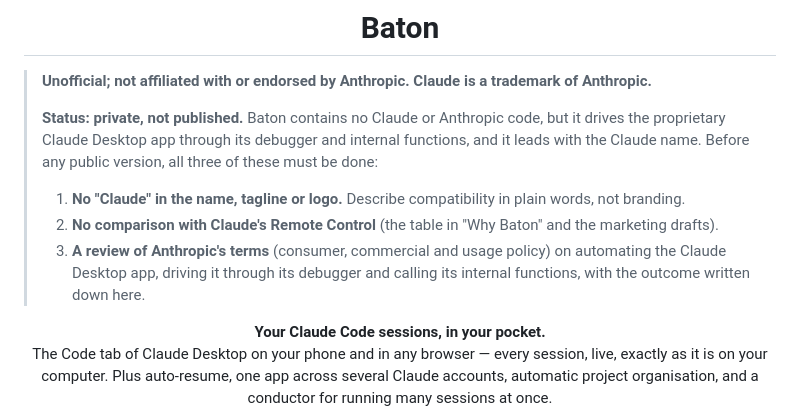
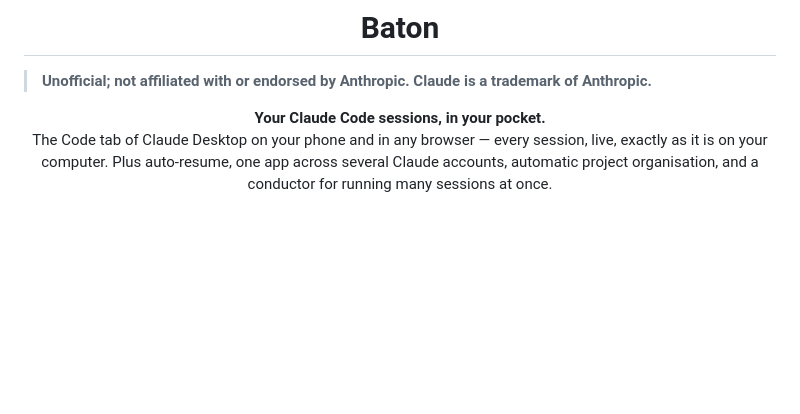
Before and after one commit to ashwarsadh/baton, a Markdown page: README.md, the part around the change. GitHub-like rendering; blank space fills up the shorter version.

Commit message:
Public again: keep the not-affiliated notice, un-park the drafts
The repository is public again. README keeps "Unofficial; not affiliated with or endorsed by Anthropic. Claude is a trademark of Anthropic." The private-status block and the PARKED marks on the Reddit and video drafts are removed.

```diff
--- a/README.md
+++ b/README.md
@@ -5,14 +5,6 @@
 <h1 align="center">Baton</h1>
 
 > **Unofficial; not affiliated with or endorsed by Anthropic. Claude is a trademark of Anthropic.**
->
-> **Status: private, not published.** Baton contains no Claude or Anthropic code, but it drives the proprietary Claude
-> Desktop app through its debugger and internal functions, and it leads with the Claude name. Before any public
-> version, all three of these must be done:
-> 1. **No "Claude" in the name, tagline or logo.** Describe compatibility in plain words, not branding.
-> 2. **No comparison with Claude's Remote Control** (the table in "Why Baton" and the marketing drafts).
-> 3. **A review of Anthropic's terms** (consumer, commercial and usage policy) on automating the Claude Desktop app,
->    driving it through its debugger and calling its internal functions, with the outcome written down here.
 
 <p align="center"><b>Your Claude Code sessions, in your pocket.</b><br>
 The Code tab of Claude Desktop on your phone and in any browser — every session, live, exactly as it is on your
```
Also changed, not shown: docs/marketing/reddit-post.md (+0 -3 lines), docs/marketing/video-script.md (+0 -3 lines).
